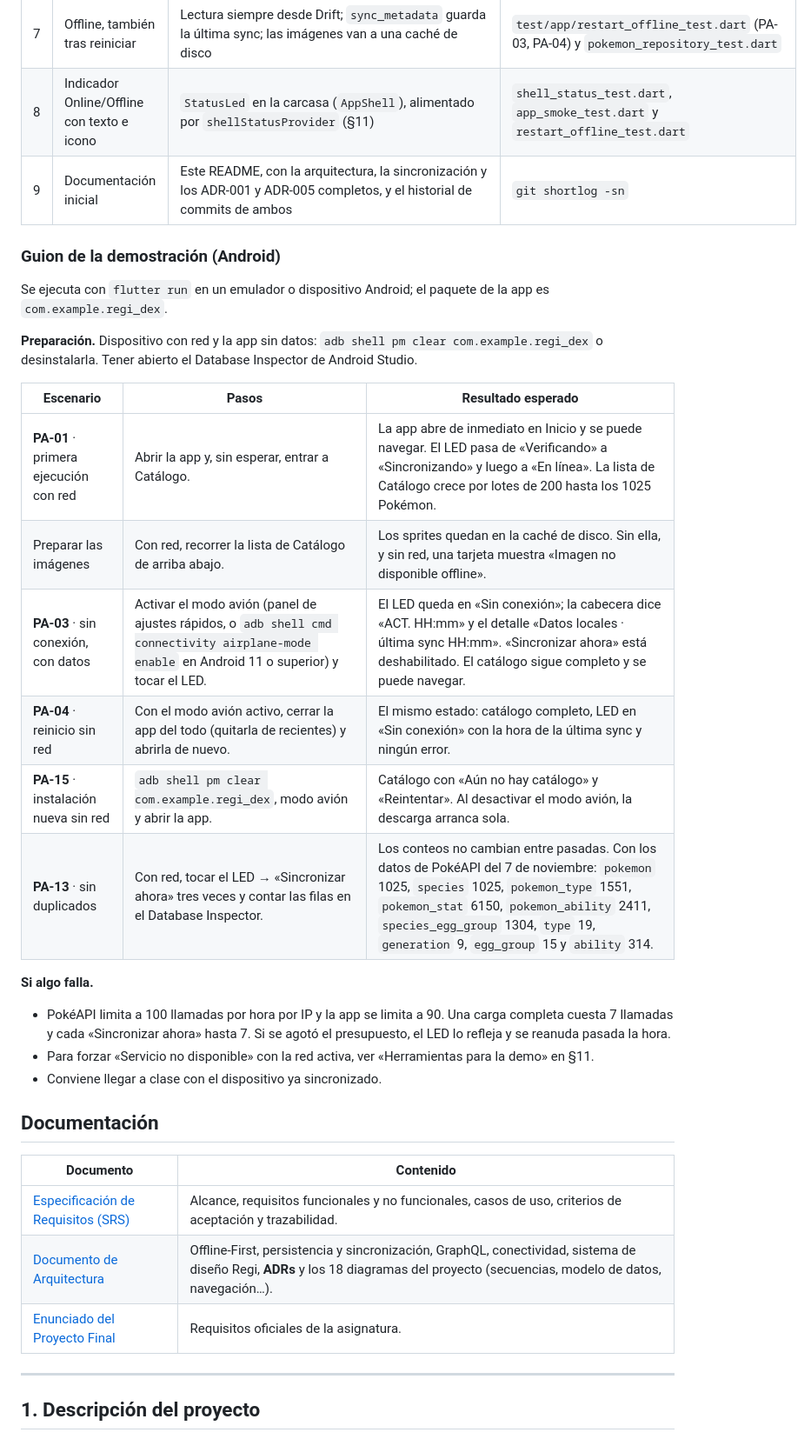
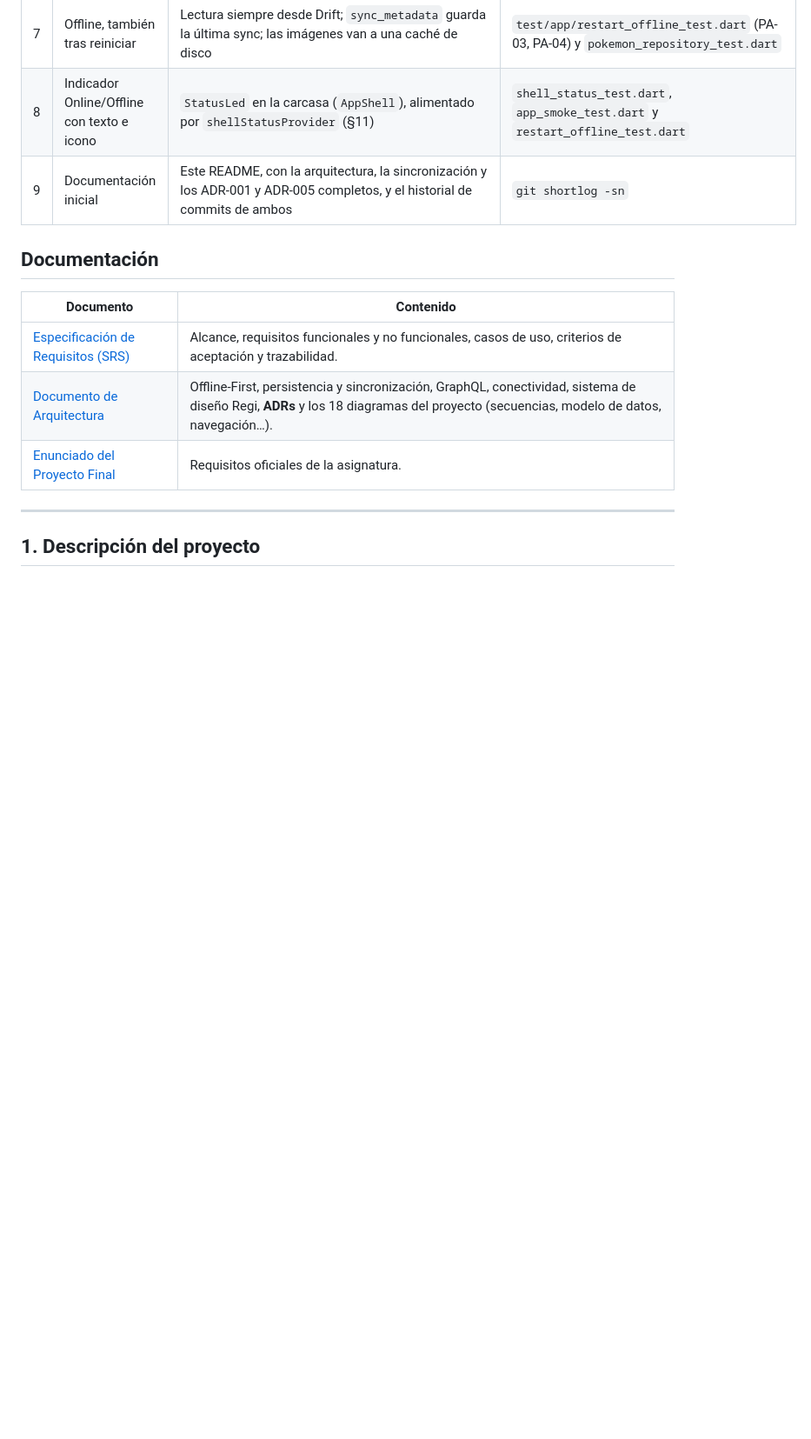
Before and after one commit to randy-pucmm/regi_dex, a Markdown page: README.md, the part around the change. Shown at 87% size. Rendered like a GitHub page; blank space fills up the shorter version.

Commit message:
docs: el guion de la demostracion sale del README (queda en docs/internal, ignorado)

```diff
--- a/README.md
+++ b/README.md
@@ -40,27 +40,6 @@ Dónde está cada entregable del avance y cómo se comprueba.
 | 7 | Offline, también tras reiniciar | Lectura siempre desde Drift; `sync_metadata` guarda la última sync; las imágenes van a una caché de disco | `test/app/restart_offline_test.dart` (PA-03, PA-04) y `pokemon_repository_test.dart` |
 | 8 | Indicador Online/Offline con texto e icono | `StatusLed` en la carcasa (`AppShell`), alimentado por `shellStatusProvider` (§11) | `shell_status_test.dart`, `app_smoke_test.dart` y `restart_offline_test.dart` |
 | 9 | Documentación inicial | Este README, con la arquitectura, la sincronización y los ADR-001 y ADR-005 completos, y el historial de commits de ambos | `git shortlog -sn` |
-
-### Guion de la demostración (Android)
-
-Se ejecuta con `flutter run` en un emulador o dispositivo Android; el paquete de la app es `com.example.regi_dex`.
-
-**Preparación.** Dispositivo con red y la app sin datos: `adb shell pm clear com.example.regi_dex` o desinstalarla. Tener abierto el Database Inspector de Android Studio.
-
-| Escenario | Pasos | Resultado esperado |
-|---|---|---|
-| **PA-01** · primera ejecución con red | Abrir la app y, sin esperar, entrar a Catálogo. | La app abre de inmediato en Inicio y se puede navegar. El LED pasa de «Verificando» a «Sincronizando» y luego a «En línea». La lista de Catálogo crece por lotes de 200 hasta los 1025 Pokémon. |
-| Preparar las imágenes | Con red, recorrer la lista de Catálogo de arriba abajo. | Los sprites quedan en la caché de disco. Sin ella, y sin red, una tarjeta muestra «Imagen no disponible offline». |
-| **PA-03** · sin conexión, con datos | Activar el modo avión (panel de ajustes rápidos, o `adb shell cmd connectivity airplane-mode enable` en Android 11 o superior) y tocar el LED. | El LED queda en «Sin conexión»; la cabecera dice «ACT. HH:mm» y el detalle «Datos locales · última sync HH:mm». «Sincronizar ahora» está deshabilitado. El catálogo sigue completo y se puede navegar. |
-| **PA-04** · reinicio sin red | Con el modo avión activo, cerrar la app del todo (quitarla de recientes) y abrirla de nuevo. | El mismo estado: catálogo completo, LED en «Sin conexión» con la hora de la última sync y ningún error. |
-| **PA-15** · instalación nueva sin red | `adb shell pm clear com.example.regi_dex`, modo avión y abrir la app. | Catálogo con «Aún no hay catálogo» y «Reintentar». Al desactivar el modo avión, la descarga arranca sola. |
-| **PA-13** · sin duplicados | Con red, tocar el LED → «Sincronizar ahora» tres veces y contar las filas en el Database Inspector. | Los conteos no cambian entre pasadas. Con los datos de PokéAPI del 7 de noviembre: `pokemon` 1025, `species` 1025, `pokemon_type` 1551, `pokemon_stat` 6150, `pokemon_ability` 2411, `species_egg_group` 1304, `type` 19, `generation` 9, `egg_group` 15 y `ability` 314. |
-
-**Si algo falla.**
-
-- PokéAPI limita a 100 llamadas por hora por IP y la app se limita a 90. Una carga completa cuesta 7 llamadas y cada «Sincronizar ahora» hasta 7. Si se agotó el presupuesto, el LED lo refleja y se reanuda pasada la hora.
-- Para forzar «Servicio no disponible» con la red activa, ver «Herramientas para la demo» en §11.
-- Conviene llegar a clase con el dispositivo ya sincronizado.
 
 ## Documentación
 
```
